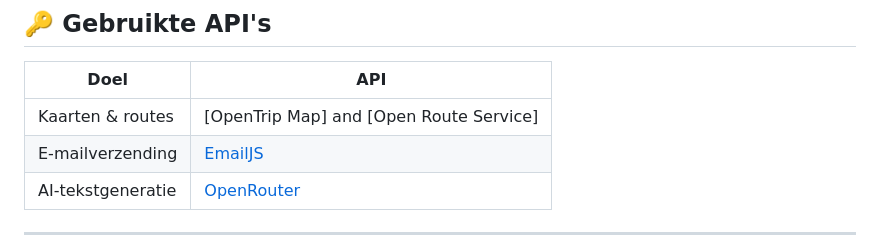
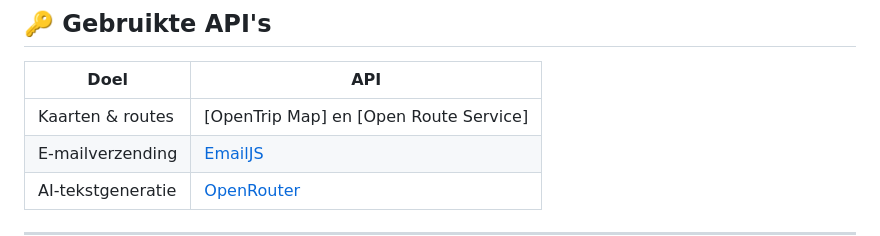
Before and after one commit to Kushagra639/Voyage_Aid_AI, a Markdown page: NL/README_NL.md, the part around the change. Drawn GitHub-style.

Commit message:
Translate API usage section to Dutch

```diff
--- a/NL/README_NL.md
+++ b/NL/README_NL.md
@@ -57,7 +57,7 @@ Het maakt gebruik van **AI**, **Maps** en **YouTube** om slimme, efficiënte en
 
 | Doel | API |
 |----------|-----|
-| Kaarten & routes | [OpenTrip Map] and [Open Route Service] |
+| Kaarten & routes | [OpenTrip Map] en [Open Route Service] |
 | E-mailverzending | [EmailJS](https://www.emailjs.com/) |
 | AI-tekstgeneratie | [OpenRouter](https://www.openrouter.ai/) |
 
```
